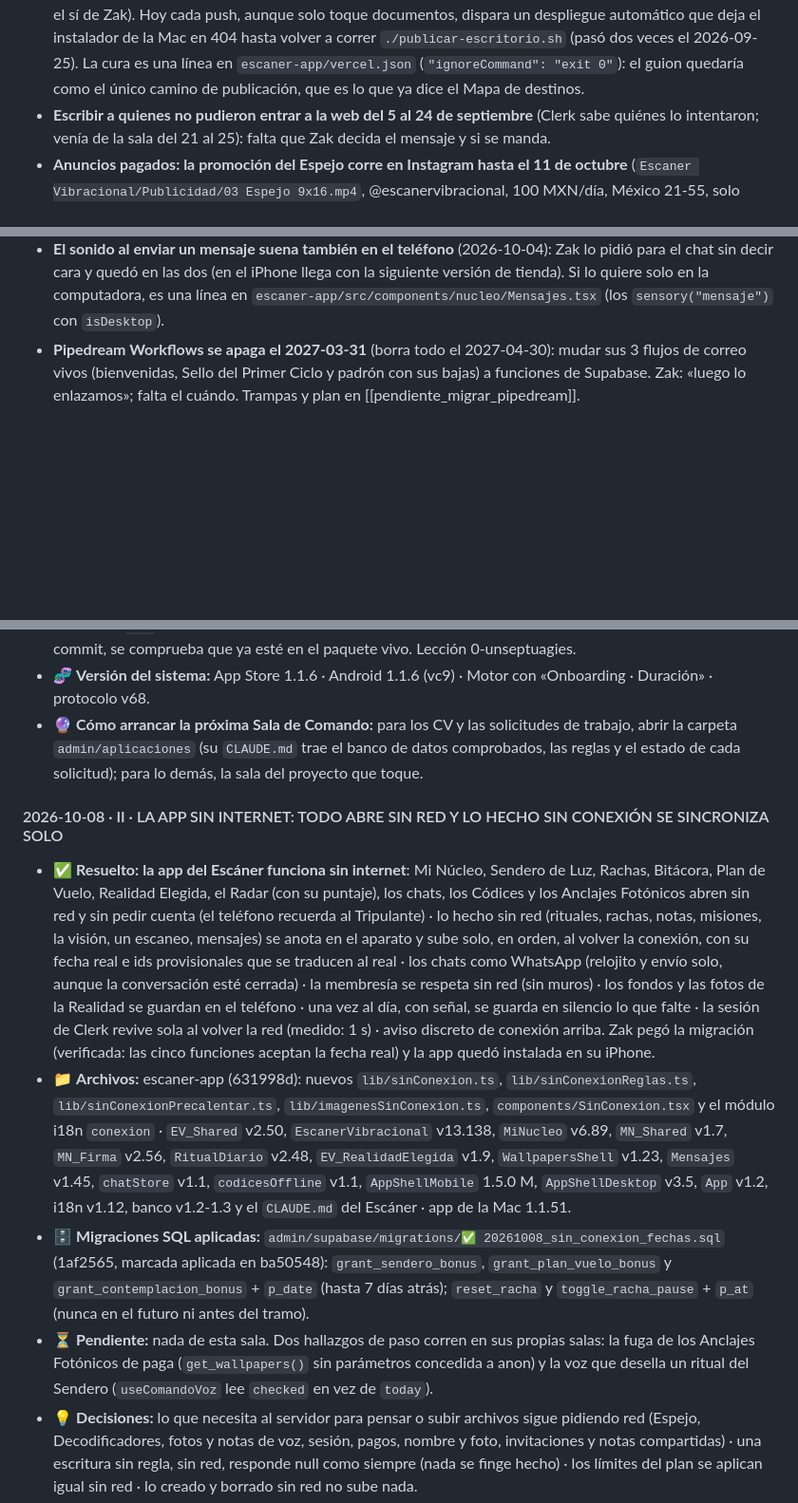
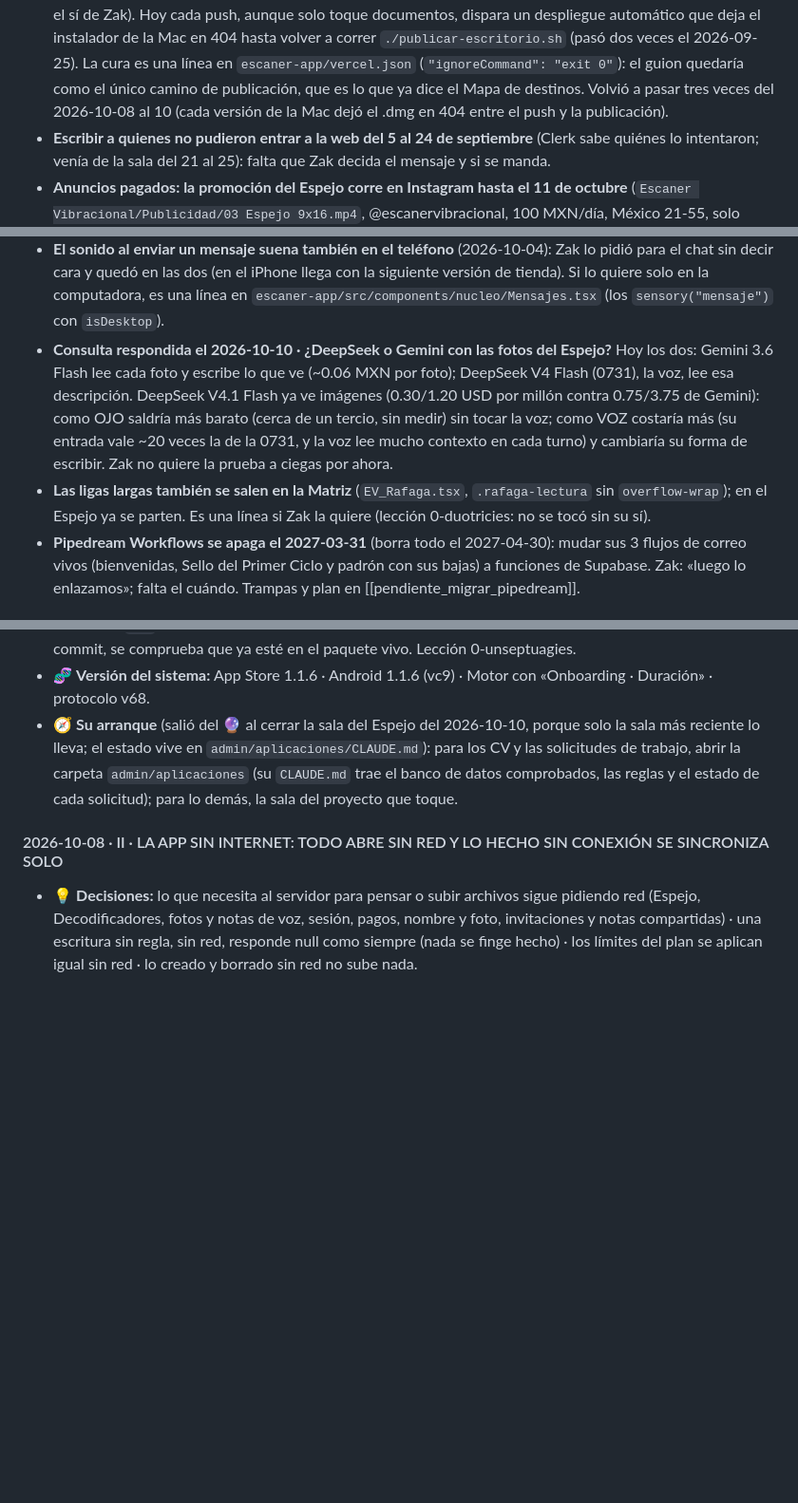
Before and after one commit to ZakHaarSolar/rsv-admin, a Markdown page: CLAUDE_maestro_RESPALDO.md, 3 parts joined by grey strips. Shown at 95% size. Drawn GitHub-style; blank space fills up the shorter version.

```diff
--- a/CLAUDE_maestro_RESPALDO.md
+++ b/CLAUDE_maestro_RESPALDO.md
@@ -563,7 +566,8 @@ Sendero (16 estaciones, 7 metas) en `kalel/CURRICULO.md`. Aquí solo lo que nece
   sí de Zak). Hoy cada push, aunque solo toque documentos, dispara un despliegue automático que deja el instalador
   de la Mac en 404 hasta volver a correr `./publicar-escritorio.sh` (pasó dos veces el 2026-09-25). La cura es una
   línea en `escaner-app/vercel.json` (`"ignoreCommand": "exit 0"`): el guion quedaría como el único camino de
-  publicación, que es lo que ya dice el Mapa de destinos.
+  publicación, que es lo que ya dice el Mapa de destinos. Volvió a pasar tres veces del 2026-10-08 al 10 (cada versión
+  de la Mac dejó el .dmg en 404 entre el push y la publicación).
 - **Escribir a quienes no pudieron entrar a la web del 5 al 24 de septiembre** (Clerk sabe quiénes lo intentaron;
   venía de la sala del 21 al 25): falta que Zak decida el mensaje y si se manda.
 - **Anuncios pagados: la promoción del Espejo corre en Instagram hasta el 11 de octubre** (`Escaner Vibracional/Publicidad/03
@@ -598,6 +602,13 @@ Sendero (16 estaciones, 7 metas) en `kalel/CURRICULO.md`. Aquí solo lo que nece
 - **El sonido al enviar un mensaje suena también en el teléfono** (2026-10-04): Zak lo pidió para el chat sin decir
   cara y quedó en las dos (en el iPhone llega con la siguiente versión de tienda). Si lo quiere solo en la computadora,
   es una línea en `escaner-app/src/components/nucleo/Mensajes.tsx` (los `sensory("mensaje")` con `isDesktop`).
+- **Consulta respondida el 2026-10-10 · ¿DeepSeek o Gemini con las fotos del Espejo?** Hoy los dos: Gemini 3.6 Flash
+  lee cada foto y escribe lo que ve (~0.06 MXN por foto); DeepSeek V4 Flash (0731), la voz, lee esa descripción. DeepSeek
+  V4.1 Flash ya ve imágenes (0.30/1.20 USD por millón contra 0.75/3.75 de Gemini): como OJO saldría más barato (cerca de
+  un tercio, sin medir) sin tocar la voz; como VOZ costaría más (su entrada vale ~20 veces la de la 0731, y la voz lee
+  mucho contexto en cada turno) y cambiaría su forma de escribir. Zak no quiere la prueba a ciegas por ahora.
+- **Las ligas largas también se salen en la Matriz** (`EV_Rafaga.tsx`, `.rafaga-lectura` sin `overflow-wrap`); en el
+  Espejo ya se parten. Es una línea si Zak la quiere (lección 0-duotricies: no se tocó sin su sí).
 - **Pipedream Workflows se apaga el 2027-03-31** (borra todo el 2027-04-30): mudar sus 3 flujos de correo vivos
   (bienvenidas, Sello del Primer Ciclo y padrón con sus bajas) a funciones de Supabase. Zak: «luego lo enlazamos»;
   falta el cuándo. Trampas y plan en [[pendiente_migrar_pipedream]].
@@ -1008,33 +1051,13 @@ página: el maestro crece de a una línea por lección.
   fuente, ajustado a una hoja) · antes de publicar rsv-web con trabajo ajeno sin commit, se comprueba que ya esté en el
   paquete vivo. Lección 0-unseptuagies.
 - 🧬 **Versión del sistema:** App Store 1.1.6 · Android 1.1.6 (vc9) · Motor con «Onboarding · Duración» · protocolo v68.
-- 🔮 **Cómo arrancar la próxima Sala de Comando:** para los CV y las solicitudes de trabajo, abrir la carpeta
+- 🧭 **Su arranque** (salió del 🔮 al cerrar la sala del Espejo del 2026-10-10, porque solo la sala más reciente lo
+  lleva; el estado vive en `admin/aplicaciones/CLAUDE.md`): para los CV y las solicitudes de trabajo, abrir la carpeta
   `admin/aplicaciones` (su `CLAUDE.md` trae el banco de datos comprobados, las reglas y el estado de cada solicitud);
   para lo demás, la sala del proyecto que toque.
 
 #### 2026-10-08 · II · LA APP SIN INTERNET: TODO ABRE SIN RED Y LO HECHO SIN CONEXIÓN SE SINCRONIZA SOLO
 
-- ✅ **Resuelto:** **la app del Escáner funciona sin internet**: Mi Núcleo, Sendero de Luz, Rachas, Bitácora, Plan de
-  Vuelo, Realidad Elegida, el Radar (con su puntaje), los chats, los Códices y los Anclajes Fotónicos abren sin red y sin
-  pedir cuenta (el teléfono recuerda al Tripulante) · lo hecho sin red (rituales, rachas, notas, misiones, la visión, un
-  escaneo, mensajes) se anota en el aparato y sube solo, en orden, al volver la conexión, con su fecha real e ids
-  provisionales que se traducen al real · los chats como WhatsApp (relojito y envío solo, aunque la conversación esté
-  cerrada) · la membresía se respeta sin red (sin muros) · los fondos y las fotos de la Realidad se guardan en el teléfono
-  · una vez al día, con señal, se guarda en silencio lo que falte · la sesión de Clerk revive sola al volver la red (medido:
-  1 s) · aviso discreto de conexión arriba. Zak pegó la migración (verificada: las cinco funciones aceptan la fecha real) y
-  la app quedó instalada en su iPhone.
-- 📁 **Archivos:** escaner-app (631998d): nuevos `lib/sinConexion.ts`, `lib/sinConexionReglas.ts`,
-  `lib/sinConexionPrecalentar.ts`, `lib/imagenesSinConexion.ts`, `components/SinConexion.tsx` y el módulo i18n `conexion` ·
-  `EV_Shared` v2.50, `EscanerVibracional` v13.138, `MiNucleo` v6.89, `MN_Shared` v1.7, `MN_Firma` v2.56, `RitualDiario`
-  v2.48, `EV_RealidadElegida` v1.9, `WallpapersShell` v1.23, `Mensajes` v1.45, `chatStore` v1.1, `codicesOffline` v1.1,
-  `AppShellMobile` 1.5.0 M, `AppShellDesktop` v3.5, `App` v1.2, i18n v1.12, banco v1.2-1.3 y el `CLAUDE.md` del Escáner ·
-  app de la Mac 1.1.51.
-- 🗄️ **Migraciones SQL aplicadas:** `admin/supabase/migrations/✅ 20261008_sin_conexion_fechas.sql` (1af2565, marcada aplicada en ba50548):
-  `grant_sendero_bonus`, `grant_plan_vuelo_bonus` y `grant_contemplacion_bonus` + `p_date` (hasta 7 días atrás);
-  `reset_racha` y `toggle_racha_pause` + `p_at` (nunca en el futuro ni antes del tramo).
-- ⏳ **Pendiente:** nada de esta sala. Dos hallazgos de paso corren en sus propias salas: la fuga de los Anclajes Fotónicos
-  de paga (`get_wallpapers()` sin parámetros concedida a anon) y la voz que desella un ritual del Sendero
-  (`useComandoVoz` lee `checked` en vez de `today`).
 - 💡 **Decisiones:** lo que necesita al servidor para pensar o subir archivos sigue pidiendo red (Espejo, Decodificadores,
   fotos y notas de voz, sesión, pagos, nombre y foto, invitaciones y notas compartidas) · una escritura sin regla, sin red,
   responde null como siempre (nada se finge hecho) · los límites del plan se aplican igual sin red · lo creado y borrado
```
Also changed, not shown: other parts of CLAUDE_maestro_RESPALDO.md (+42 -7 lines).
